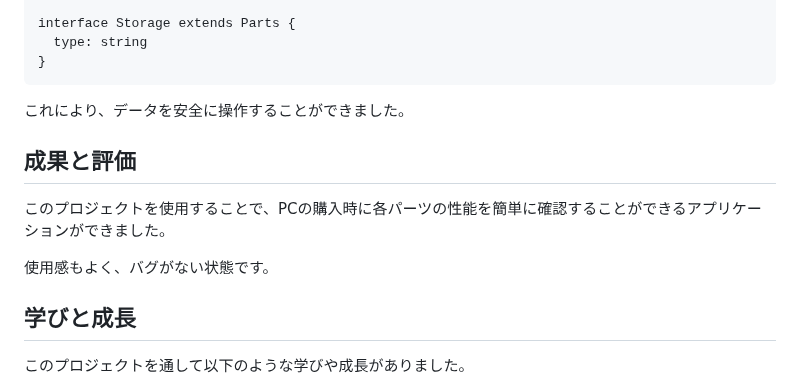
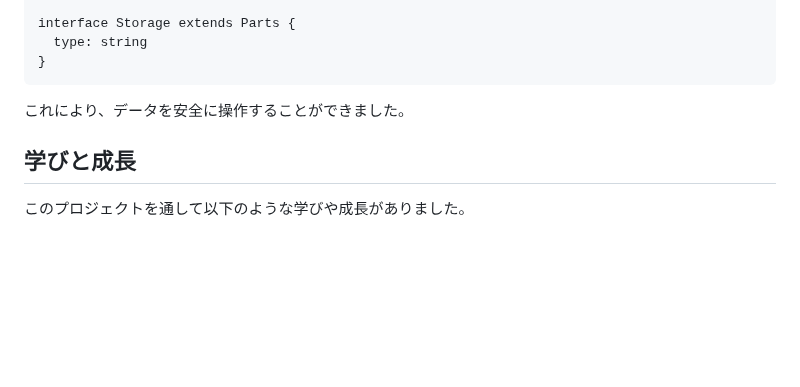
Before and after one commit to daxchx/computer-builder, a Markdown page: README.md, the part around one of its changes. Rendered like a GitHub page; blank space fills up the shorter version.

```diff
--- a/README.md
+++ b/README.md
@@ -169,12 +138,6 @@ interface Storage extends Parts {
 
 これにより、データを安全に操作することができました。
 
-## 成果と評価
-
-このプロジェクトを使用することで、PCの購入時に各パーツの性能を簡単に確認することができるアプリケーションができました。
-
-使用感もよく、バグがない状態です。
-
 ## 学びと成長
 
 このプロジェクトを通して以下のような学びや成長がありました。
```
Also changed, not shown: other parts of README.md (+10 -41 lines).
